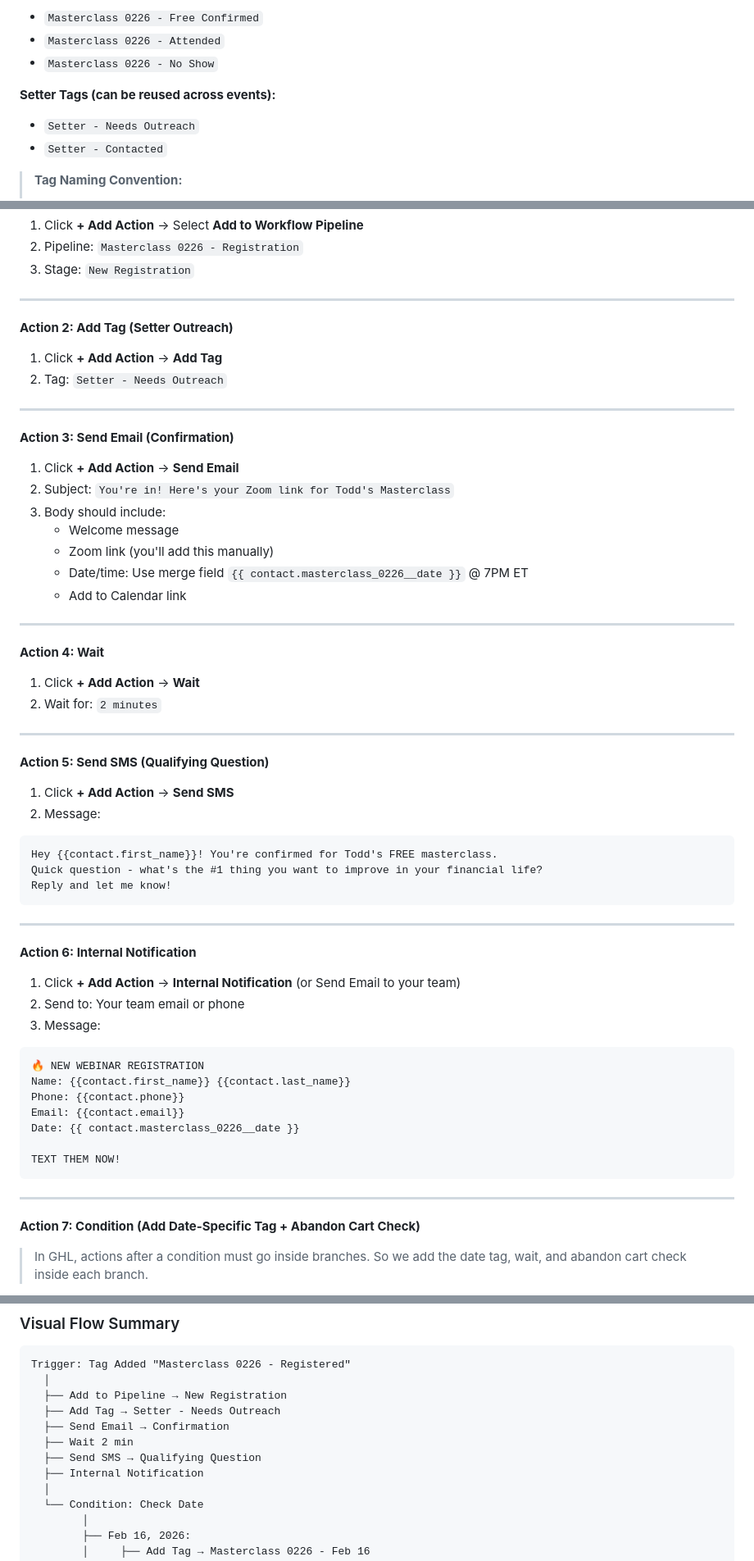
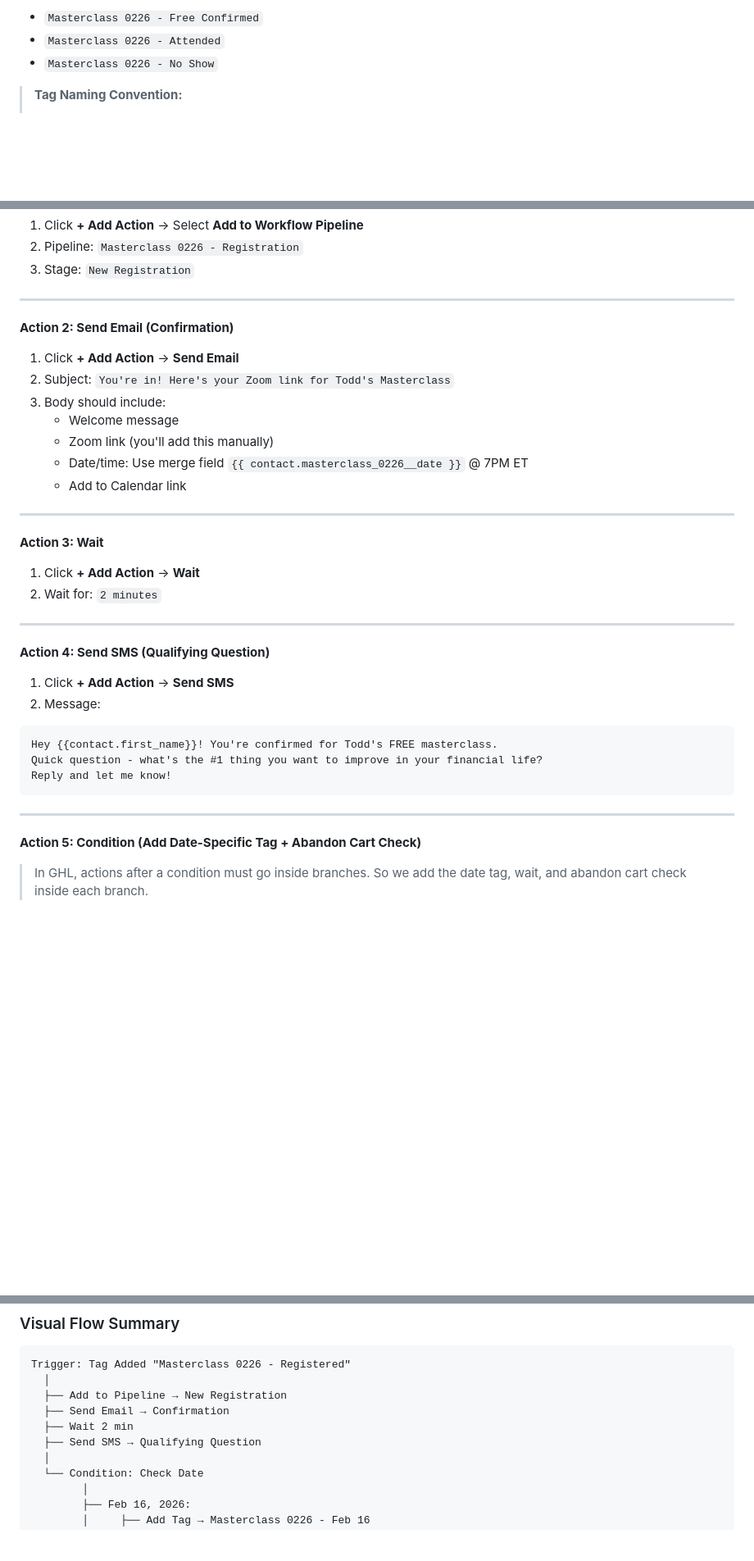
Before and after one commit to millerc13/webinar-mastermind, a Markdown page: guide.md, 3 parts joined by grey strips. Shown at 82% size. GitHub-like rendering; blank space fills up the shorter version.

Commit message:
Remove Setter/Outreach functionality from guide
User doesn't have sales team - removed all setter tags and internal notifications

Co-Authored-By: Claude Opus 4.5 <noreply@anthropic.com>

````diff
--- a/guide.md
+++ b/guide.md
@@ -56,9 +56,6 @@ Create these tags:
 - `Masterclass 0226 - Attended`
 - `Masterclass 0226 - No Show`
 
-**Setter Tags (can be reused across events):**
-- `Setter - Needs Outreach`
-- `Setter - Contacted`
 
 > **Tag Naming Convention:**
 > - Event identifier: `Masterclass 0226`
@@ -138,14 +135,7 @@ Go to: **Automation → Workflows → Create Workflow**
 
 ---
 
-**Action 2: Add Tag (Setter Outreach)**
-
-1. Click **+ Add Action** → **Add Tag**
-2. Tag: `Setter - Needs Outreach`
-
----
-
-**Action 3: Send Email (Confirmation)**
+**Action 2: Send Email (Confirmation)**
 
 1. Click **+ Add Action** → **Send Email**
 2. Subject: `You're in! Here's your Zoom link for Todd's Masterclass`
@@ -157,14 +147,14 @@ Go to: **Automation → Workflows → Create Workflow**
 
 ---
 
-**Action 4: Wait**
+**Action 3: Wait**
 
 1. Click **+ Add Action** → **Wait**
 2. Wait for: `2 minutes`
 
 ---
 
-**Action 5: Send SMS (Qualifying Question)**
+**Action 4: Send SMS (Qualifying Question)**
 
 1. Click **+ Add Action** → **Send SMS**
 2. Message:
@@ -176,24 +166,7 @@ Reply and let me know!
 
 ---
 
-**Action 6: Internal Notification**
-
-1. Click **+ Add Action** → **Internal Notification** (or Send Email to your team)
-2. Send to: Your team email or phone
-3. Message:
-```
-🔥 NEW WEBINAR REGISTRATION
-Name: {{contact.first_name}} {{contact.last_name}}
-Phone: {{contact.phone}}
-Email: {{contact.email}}
-Date: {{ contact.masterclass_0226__date }}
-
-TEXT THEM NOW!
-```
-
----
-
-**Action 7: Condition (Add Date-Specific Tag + Abandon Cart Check)**
+**Action 5: Condition (Add Date-Specific Tag + Abandon Cart Check)**
 
 > In GHL, actions after a condition must go inside branches. So we add the date tag, wait, and abandon cart check inside each branch.
 
@@ -276,11 +249,9 @@ For contacts with no date set (edge case):
 Trigger: Tag Added "Masterclass 0226 - Registered"
   │
   ├── Add to Pipeline → New Registration
-  ├── Add Tag → Setter - Needs Outreach
   ├── Send Email → Confirmation
   ├── Wait 2 min
   ├── Send SMS → Qualifying Question
-  ├── Internal Notification
   │
   └── Condition: Check Date
         │
````
Also changed, not shown: other parts of guide.md (+0 -5 lines).
